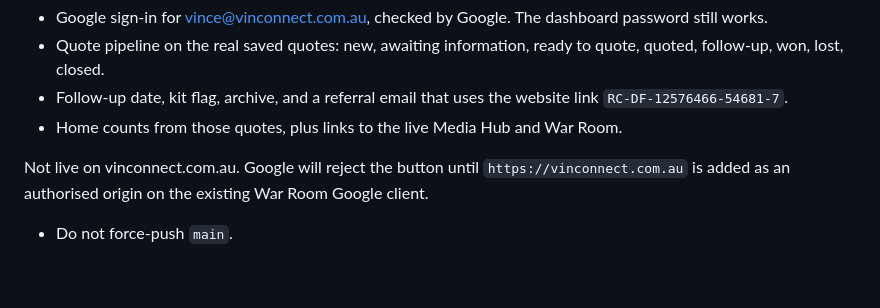
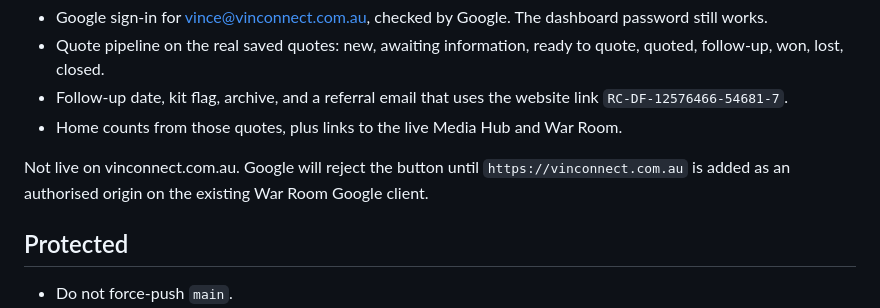
Before and after one commit to Vinconnect1982/vinconnect-website, a Markdown page: docs/COMMAND_CENTRE.md, the part around the change. Rendered like a GitHub page; blank space fills up the shorter version.

Commit message:
Restore the protected-rules heading in the Command Centre plan.

```diff
--- a/docs/COMMAND_CENTRE.md
+++ b/docs/COMMAND_CENTRE.md
@@ -49,6 +49,8 @@ Branch `command-centre` now has:
 
 Not live on vinconnect.com.au. Google will reject the button until `https://vinconnect.com.au` is added as an authorised origin on the existing War Room Google client.
 
+## Protected
+
 - Do not force-push `main`.
 - Do not change DNS.
 - Do not print customer records, passwords, or supplier prices into a public page.
```
